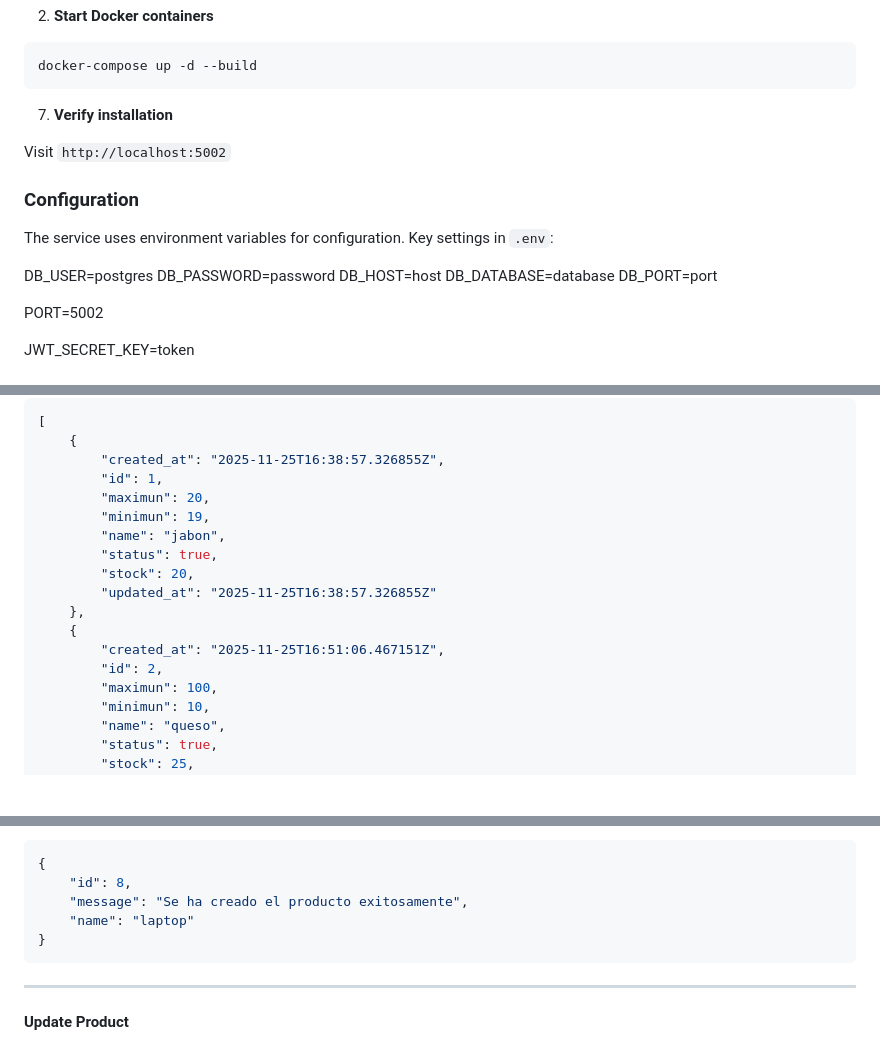
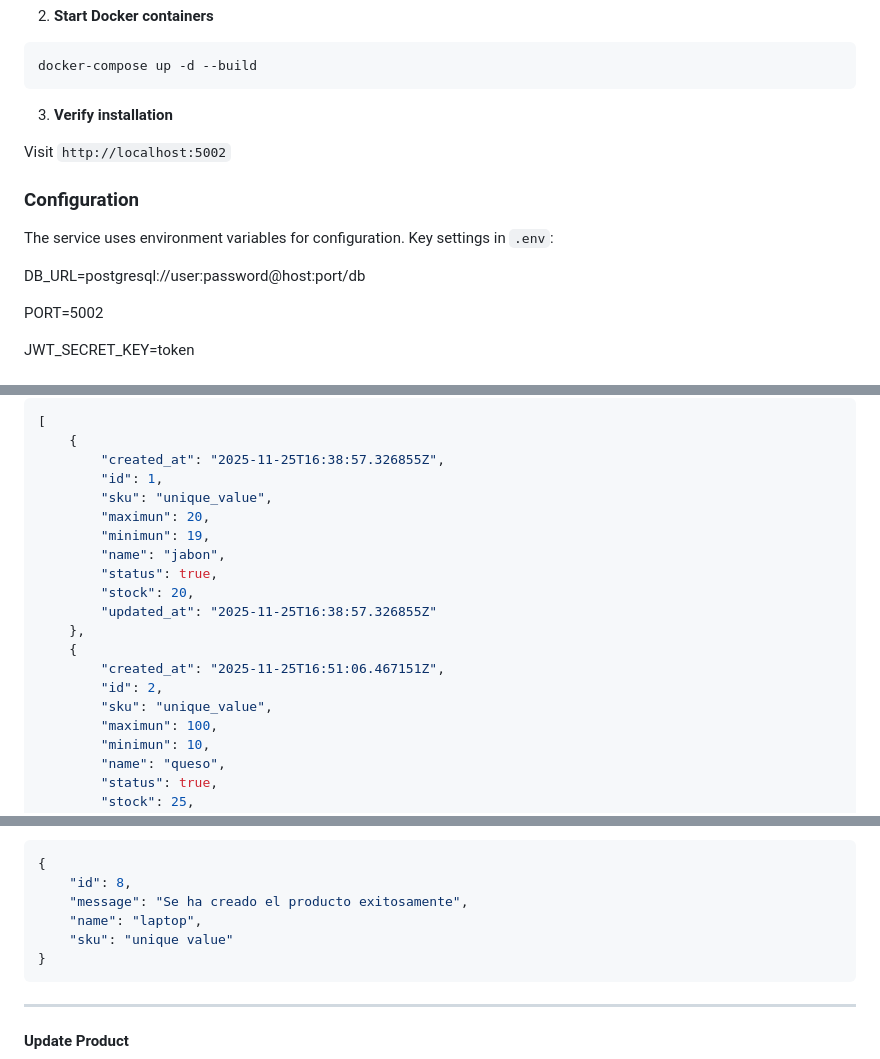
Before and after one commit to namoruso/distributed-system, a Markdown page: inventario_api/readme.md, 3 parts joined by grey strips. Drawn GitHub-style; blank space fills up the shorter version.

Commit message:
Revise README for environment variables and SKU field
Updated the README to reflect changes in environment variables and added SKU field to product details.

````diff
--- a/inventario_api/readme.md
+++ b/inventario_api/readme.md
@@ -71,7 +71,7 @@ cd inventario_api
 docker-compose up -d --build
 ```
 
-7. **Verify installation**
+3. **Verify installation**
 
 Visit `http://localhost:5002`
 
@@ -79,11 +79,7 @@ Visit `http://localhost:5002`
 
 The service uses environment variables for configuration. Key settings in `.env`:
 
-DB_USER=postgres
-DB_PASSWORD=password
-DB_HOST=host
-DB_DATABASE=database
-DB_PORT=port
+DB_URL=postgresql://user:password@host:port/db
 
 PORT=5002
 
@@ -114,6 +110,7 @@ Authorization: Bearer {token}
     {
         "created_at": "2025-11-25T16:38:57.326855Z",
         "id": 1,
+        "sku": "unique_value",
         "maximun": 20,
         "minimun": 19,
         "name": "jabon",
@@ -124,6 +121,7 @@ Authorization: Bearer {token}
     {
         "created_at": "2025-11-25T16:51:06.467151Z",
         "id": 2,
+        "sku": "unique_value",
         "maximun": 100,
         "minimun": 10,
         "name": "queso",
@@ -226,7 +226,8 @@ Content-Type: application/json
 {
     "id": 8,
     "message": "Se ha creado el producto exitosamente",
-    "name": "laptop"
+    "name": "laptop",
+    "sku": "unique value"
 }
 ```
 
````
Also changed, not shown: other parts of inventario_api/readme.md (+2 -0 lines).
